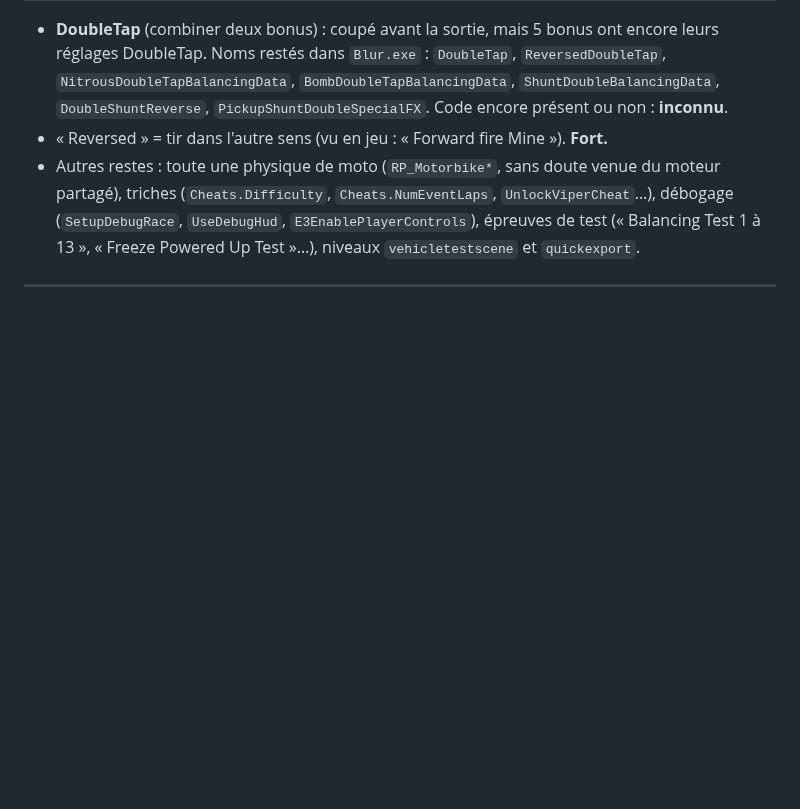
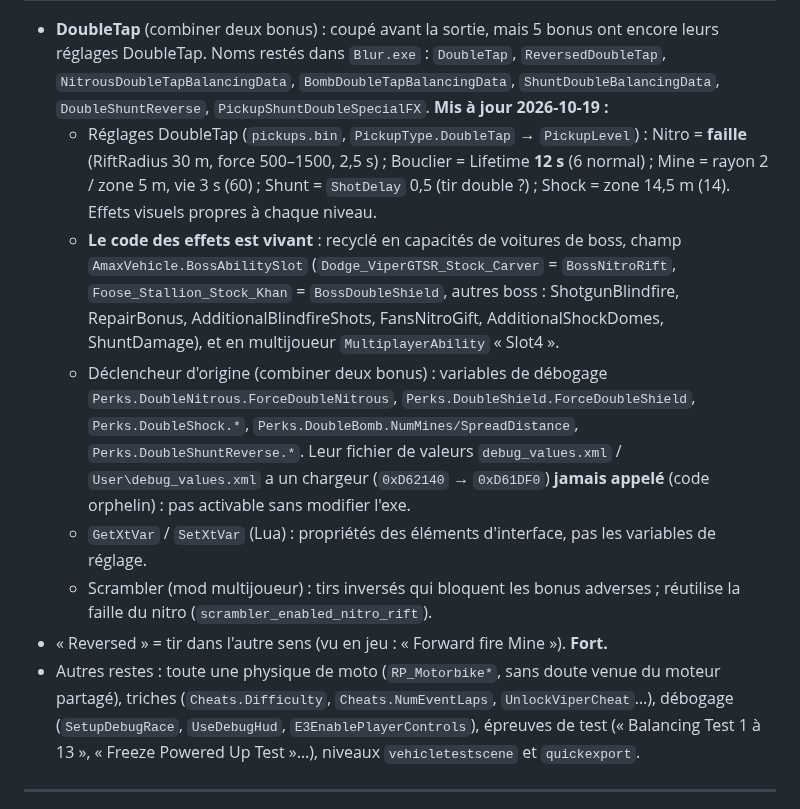
Before and after one commit to Ov3r-MAG1STR4L/blur-re, a Markdown page: docs/CONNAISSANCES.md, the part around the change. Drawn GitHub-style; blank space fills up the shorter version.

Commit message:
DoubleTap: data complete, effects live as boss abilities, trigger orphaned
Co-Authored-By: Claude Opus 5.5 <noreply@anthropic.com>

```diff
--- a/docs/CONNAISSANCES.md
+++ b/docs/CONNAISSANCES.md
@@ -471,7 +471,21 @@ celui de `AIPerkPrefs`. **Confirmé** (correspondance des valeurs et lecture en
 - **DoubleTap** (combiner deux bonus) : coupé avant la sortie, mais 5 bonus ont encore leurs réglages
   DoubleTap. Noms restés dans `Blur.exe` : `DoubleTap`, `ReversedDoubleTap`, `NitrousDoubleTapBalancingData`,
   `BombDoubleTapBalancingData`, `ShuntDoubleBalancingData`, `DoubleShuntReverse`, `PickupShuntDoubleSpecialFX`.
-  Code encore présent ou non : **inconnu**.
+  **Mis à jour 2026-10-19 :**
+  - Réglages DoubleTap (`pickups.bin`, `PickupType.DoubleTap` → `PickupLevel`) : Nitro = **faille** (RiftRadius 30 m,
+    force 500–1500, 2,5 s) ; Bouclier = Lifetime **12 s** (6 normal) ; Mine = rayon 2 / zone 5 m, vie 3 s (60) ;
+    Shunt = `ShotDelay` 0,5 (tir double ?) ; Shock = zone 14,5 m (14). Effets visuels propres à chaque niveau.
+  - **Le code des effets est vivant** : recyclé en capacités de voitures de boss, champ `AmaxVehicle.BossAbilitySlot`
+    (`Dodge_ViperGTSR_Stock_Carver` = `BossNitroRift`, `Foose_Stallion_Stock_Khan` = `BossDoubleShield`, autres boss :
+    ShotgunBlindfire, RepairBonus, AdditionalBlindfireShots, FansNitroGift, AdditionalShockDomes, ShuntDamage),
+    et en multijoueur `MultiplayerAbility` « Slot4 ».
+  - Déclencheur d'origine (combiner deux bonus) : variables de débogage `Perks.DoubleNitrous.ForceDoubleNitrous`,
+    `Perks.DoubleShield.ForceDoubleShield`, `Perks.DoubleShock.*`, `Perks.DoubleBomb.NumMines/SpreadDistance`,
+    `Perks.DoubleShuntReverse.*`. Leur fichier de valeurs `debug_values.xml` / `User\debug_values.xml` a un chargeur
+    (`0xD62140` → `0xD61DF0`) **jamais appelé** (code orphelin) : pas activable sans modifier l'exe.
+  - `GetXtVar` / `SetXtVar` (Lua) : propriétés des éléments d'interface, pas les variables de réglage.
+  - Scrambler (mod multijoueur) : tirs inversés qui bloquent les bonus adverses ; réutilise la faille du nitro
+    (`scrambler_enabled_nitro_rift`).
 - « Reversed » = tir dans l'autre sens (vu en jeu : « Forward fire Mine »). **Fort.**
 - Autres restes : toute une physique de moto (`RP_Motorbike*`, sans doute venue du moteur partagé),
   triches (`Cheats.Difficulty`, `Cheats.NumEventLaps`, `UnlockViperCheat`…), débogage (`SetupDebugRace`,
```
Also changed, not shown: docs/CAHIER_DES_CHARGES.md (+5 -0 lines).
